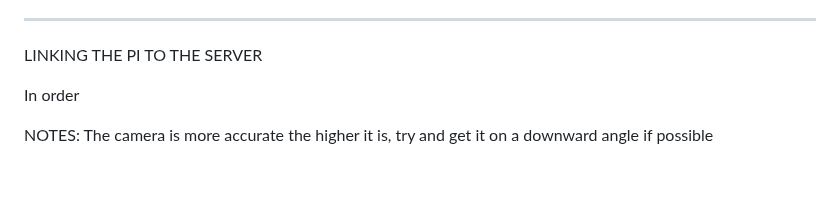
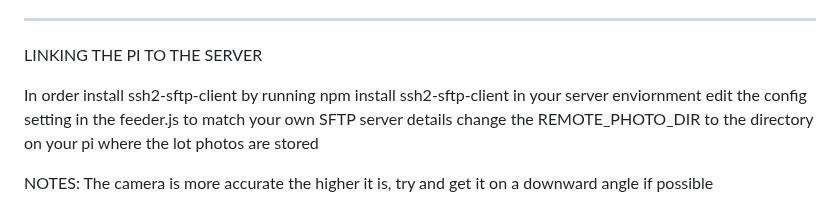
Before and after one commit to willponzer/Lot-Spot, a Markdown page: README.md, the part around the change. Drawn GitHub-style; blank space fills up the shorter version.

```diff
--- a/README.md
+++ b/README.md
@@ -107,7 +107,9 @@ Dependencies all in the lotSpot-env folder should not need to install anything e
 LINKING THE PI TO THE SERVER
 
 In order
-
+install ssh2-sftp-client by running npm install ssh2-sftp-client in your server enviornment
+edit the config setting in the feeder.js to match your own SFTP server details
+change the REMOTE_PHOTO_DIR to the directory on your pi where the lot photos are stored
 
 
 NOTES:
```
